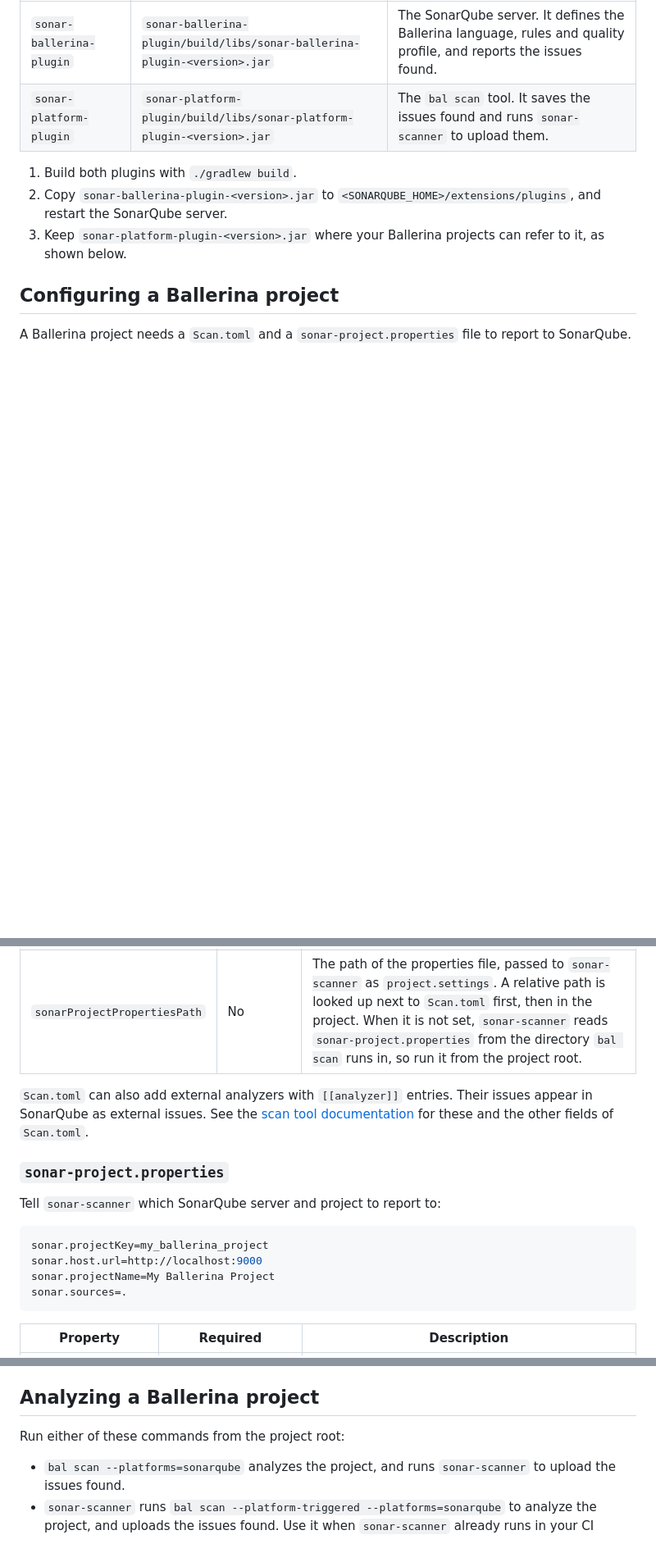
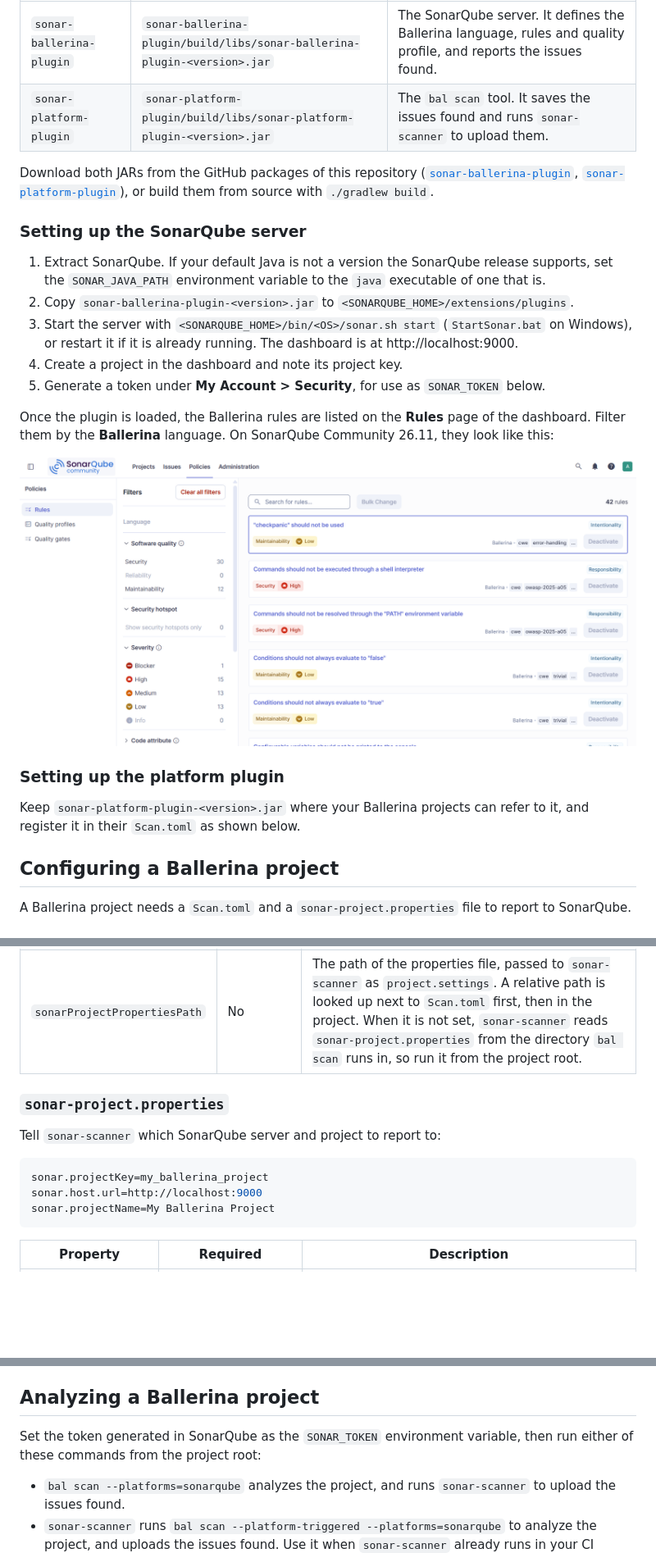
Before and after one commit to ballerina-platform/sonar-ballerina, a Markdown page: README.md, 3 parts joined by grey strips. Shown at 82% size. Rendered like a GitHub page; pictures changed too: docs/images/sonarqube-ballerina-rules.png (added); blank space fills up the shorter version.

````diff
--- a/README.md
+++ b/README.md
@@ -27,10 +71,30 @@ The repository builds two plugins:
 | `sonar-ballerina-plugin` | `sonar-ballerina-plugin/build/libs/sonar-ballerina-plugin-<version>.jar` | The SonarQube server. It defines the Ballerina language, rules and quality profile, and reports the issues found. |
 | `sonar-platform-plugin` | `sonar-platform-plugin/build/libs/sonar-platform-plugin-<version>.jar` | The `bal scan` tool. It saves the issues found and runs `sonar-scanner` to upload them. |
 
-1. Build both plugins with `./gradlew build`.
-2. Copy `sonar-ballerina-plugin-<version>.jar` to `<SONARQUBE_HOME>/extensions/plugins`, and restart the SonarQube
-   server.
-3. Keep `sonar-platform-plugin-<version>.jar` where your Ballerina projects can refer to it, as shown below.
+Download both JARs from the GitHub packages of this repository
+([`sonar-ballerina-plugin`](https://github.com/ballerina-platform/sonar-ballerina/packages/2580146),
+[`sonar-platform-plugin`](https://github.com/ballerina-platform/sonar-ballerina/packages/2580149)), or build them from
+source with `./gradlew build`.
+
+### Setting up the SonarQube server
+
+1. Extract SonarQube. If your default Java is not a version the SonarQube release supports, set the `SONAR_JAVA_PATH`
+   environment variable to the `java` executable of one that is.
+2. Copy `sonar-ballerina-plugin-<version>.jar` to `<SONARQUBE_HOME>/extensions/plugins`.
+3. Start the server with `<SONARQUBE_HOME>/bin/<OS>/sonar.sh start` (`StartSonar.bat` on Windows), or restart it if it
+   is already running. The dashboard is at http://localhost:9000.
+4. Create a project in the dashboard and note its project key.
+5. Generate a token under **My Account > Security**, for use as `SONAR_TOKEN` below.
+
+Once the plugin is loaded, the Ballerina rules are listed on the **Rules** page of the dashboard. Filter them by the
+**Ballerina** language. On SonarQube Community 26.11, they look like this:
+
+![Ballerina rules in SonarQube](docs/images/sonarqube-ballerina-rules.png)
+
+### Setting up the platform plugin
+
+Keep `sonar-platform-plugin-<version>.jar` where your Ballerina projects can refer to it, and register it in their
+`Scan.toml` as shown below.
 
 ## Configuring a Ballerina project
 
@@ -63,10 +127,6 @@ sonarProjectPropertiesPath = "/path/to/sonar-project.properties"
 | `path` | Yes | The path of `sonar-platform-plugin-<version>.jar`, absolute or relative to the project root. |
 | `sonarProjectPropertiesPath` | No | The path of the properties file, passed to `sonar-scanner` as `project.settings`. A relative path is looked up next to `Scan.toml` first, then in the project. When it is not set, `sonar-scanner` reads `sonar-project.properties` from the directory `bal scan` runs in, so run it from the project root. |
 
-`Scan.toml` can also add external analyzers with `[[analyzer]]` entries. Their issues appear in SonarQube as external
-issues. See the [scan tool documentation](https://github.com/ballerina-platform/static-code-analysis-tool) for these
-and the other fields of `Scan.toml`.
-
 ### `sonar-project.properties`
 
 Tell `sonar-scanner` which SonarQube server and project to report to:
@@ -75,7 +135,6 @@ Tell `sonar-scanner` which SonarQube server and project to report to:
 sonar.projectKey=my_ballerina_project
 sonar.host.url=http://localhost:9000
 sonar.projectName=My Ballerina Project
-sonar.sources=.
 ```
 
 | Property | Required | Description |
@@ -104,7 +163,8 @@ The issues are saved to `ballerina-static-code-analysis-results.json` at the pro
 
 ## Analyzing a Ballerina project
 
-Run either of these commands from the project root:
+Set the token generated in SonarQube as the `SONAR_TOKEN` environment variable, then run either of these commands from
+the project root:
 
 - `bal scan --platforms=sonarqube` analyzes the project, and runs `sonar-scanner` to upload the issues found.
 - `sonar-scanner` runs `bal scan --platform-triggered --platforms=sonarqube` to analyze the project, and uploads the
````
Also changed, not shown: other parts of README.md (+49 -8 lines).
